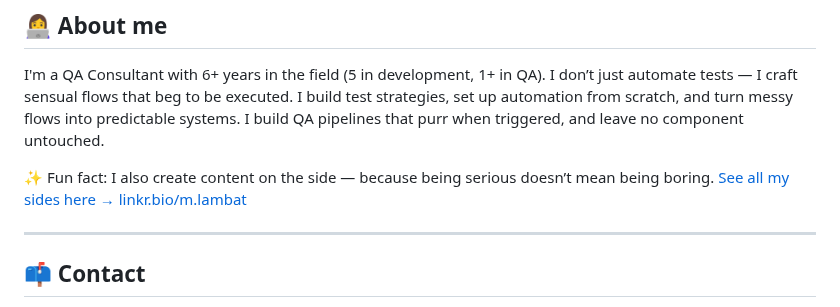
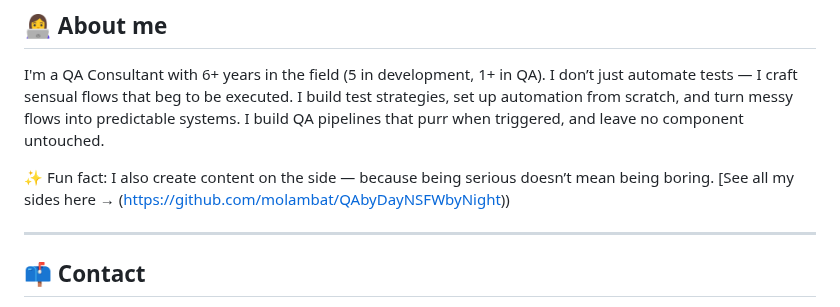
Before and after one commit to molambat/TestingIsForeplay, a Markdown page: README.md, the part around the change. GitHub-like rendering.

```diff
--- a/README.md
+++ b/README.md
@@ -102,7 +102,7 @@ I build test strategies, set up automation from scratch, and turn messy flows in
 I build QA pipelines that purr when triggered, and leave no component untouched.
 
 ✨ Fun fact: I also create content on the side — because being serious doesn’t mean being boring.
-[See all my sides here → linkr.bio/m.lambat](https://linkr.bio/m.lambat)
+[See all my sides here → (https://github.com/molambat/QAbyDayNSFWbyNight))
 
 ---
 
```
